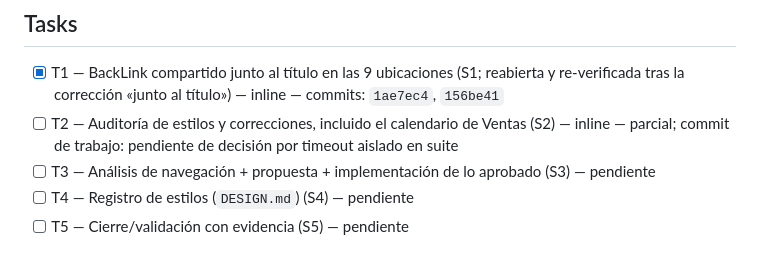
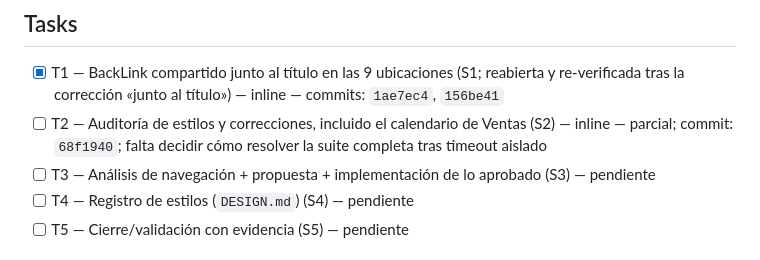
Before and after one commit to Phyton06/webbys, a Markdown page: odd/tasks/etapa-5-integracion.md, the part around the change. Drawn GitHub-style.

Commit message:
docs(etapa-5): record the T2 calendar fix and partial verification

```diff
--- a/odd/tasks/etapa-5-integracion.md
+++ b/odd/tasks/etapa-5-integracion.md
@@ -34,7 +34,7 @@ Alcance: navegación completa, formularios/acciones, conflictos de agenda, dise
 
 ## Tasks
 - [x] T1 — BackLink compartido junto al título en las 9 ubicaciones (S1; reabierta y re-verificada tras la corrección «junto al título») — inline — commits: `1ae7ec4`, `156be41`
-- [ ] T2 — Auditoría de estilos y correcciones, incluido el calendario de Ventas (S2) — inline — parcial; commit de trabajo: pendiente de decisión por timeout aislado en suite
+- [ ] T2 — Auditoría de estilos y correcciones, incluido el calendario de Ventas (S2) — inline — parcial; commit: `68f1940`; falta decidir cómo resolver la suite completa tras timeout aislado
 - [ ] T3 — Análisis de navegación + propuesta + implementación de lo aprobado (S3) — pendiente
 - [ ] T4 — Registro de estilos (`DESIGN.md`) (S4) — pendiente
 - [ ] T5 — Cierre/validación con evidencia (S5) — pendiente
```
